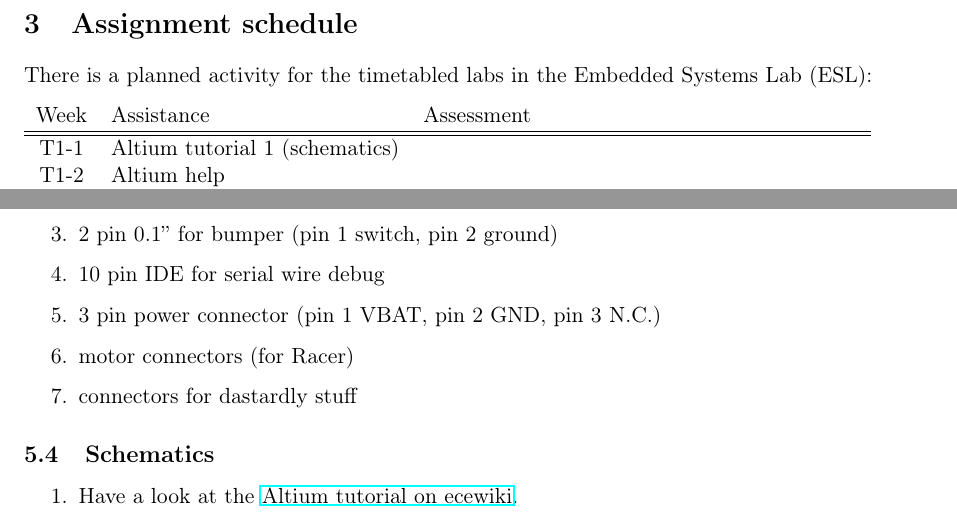
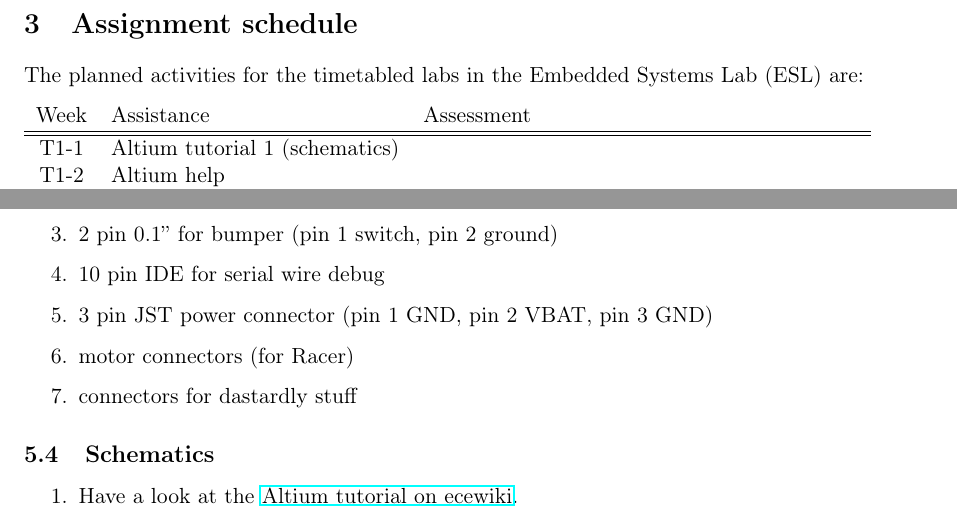
Before and after one commit to Mark-Arunchayanon/ENCE461-Wacky-Racers, a LaTeX document (doc/instructions/instructions.tex): two parts of pages 4 and 7 of 10, joined at a grey line, cut so that both start at the same text. Compiled offline with pdfLaTeX.

Commit message:
Update battery connector

```diff
--- a/doc/instructions/instructions.tex
+++ b/doc/instructions/instructions.tex
@@ -134,8 +134,8 @@ team's Wacky Racer.  However, you cannot:
 
 \section{Assignment schedule}
 
-There is a planned activity for the timetabled labs in the Embedded
-Systems Lab (ESL):
+The planned activities for the timetabled labs in the Embedded Systems
+Lab (ESL) are:
 %
 \begin{flushleft}
   \begin{tabular}{ c l l }
@@ -387,7 +387,7 @@ repository, you can get the updated stuff using:
 \item 3 pin 0.1'' for LED strip (pin 1 5\,V, pin 2 signal, pin 3 ground)
 \item 2 pin 0.1'' for bumper (pin 1 switch, pin 2 ground)
 \item 10 pin IDE for serial wire debug
-\item 3 pin power connector (pin 1 VBAT, pin 2 GND, pin 3 N.C.)
+\item 3 pin JST power connector (pin 1 GND, pin 2 VBAT, pin 3 GND)
 \item motor connectors (for Racer)
 \item connectors for dastardly stuff
 \end{enumerate}
```
Also changed, not shown: doc/instructions/instructions.pdf.
